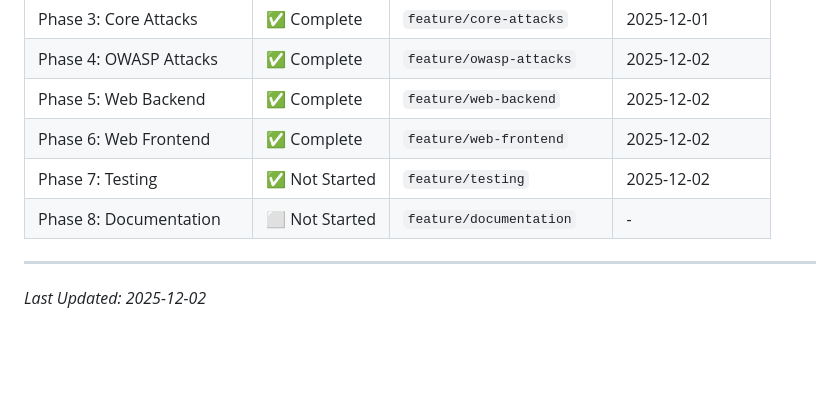
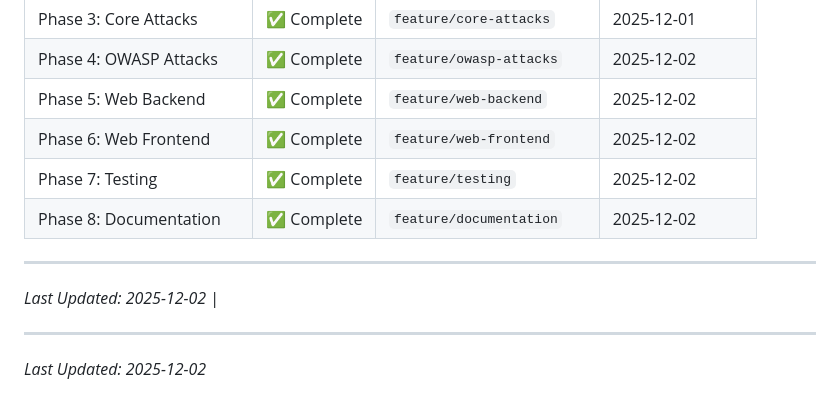
Before and after one commit to Anurag080102/attack-sim, a Markdown page: .github/instructions/owasp-attacks-implementation.instructions.md, the part around one of its changes. Drawn GitHub-style; blank space fills up the shorter version.

Commit message:
docs: mark Phase 8 complete in project tracking
- Mark TODO 8.2 (code review and cleanup) as complete
- Update Progress Tracking table: Phase 8 Documentation ✅ Complete
- All 8 phases now complete

```diff
--- a/.github/instructions/owasp-attacks-implementation.instructions.md
+++ b/.github/instructions/owasp-attacks-implementation.instructions.md
@@ -408,8 +408,12 @@ uv run python run.py
 | Phase 4: OWASP Attacks | ✅ Complete | `feature/owasp-attacks` | 2025-12-02 |
 | Phase 5: Web Backend | ✅ Complete | `feature/web-backend` | 2025-12-02 |
 | Phase 6: Web Frontend | ✅ Complete | `feature/web-frontend` | 2025-12-02 |
-| Phase 7: Testing | ✅ Not Started | `feature/testing` | 2025-12-02 |
-| Phase 8: Documentation | ⬜ Not Started | `feature/documentation` | - |
+| Phase 7: Testing | ✅ Complete | `feature/testing` | 2025-12-02 |
+| Phase 8: Documentation | ✅ Complete | `feature/documentation` | 2025-12-02 |
+
+---
+
+*Last Updated: 2025-12-02* |
 
 ---
 
```
Also changed, not shown: other parts of .github/instructions/owasp-attacks-implementation.instructions.md (+1 -1 lines).
